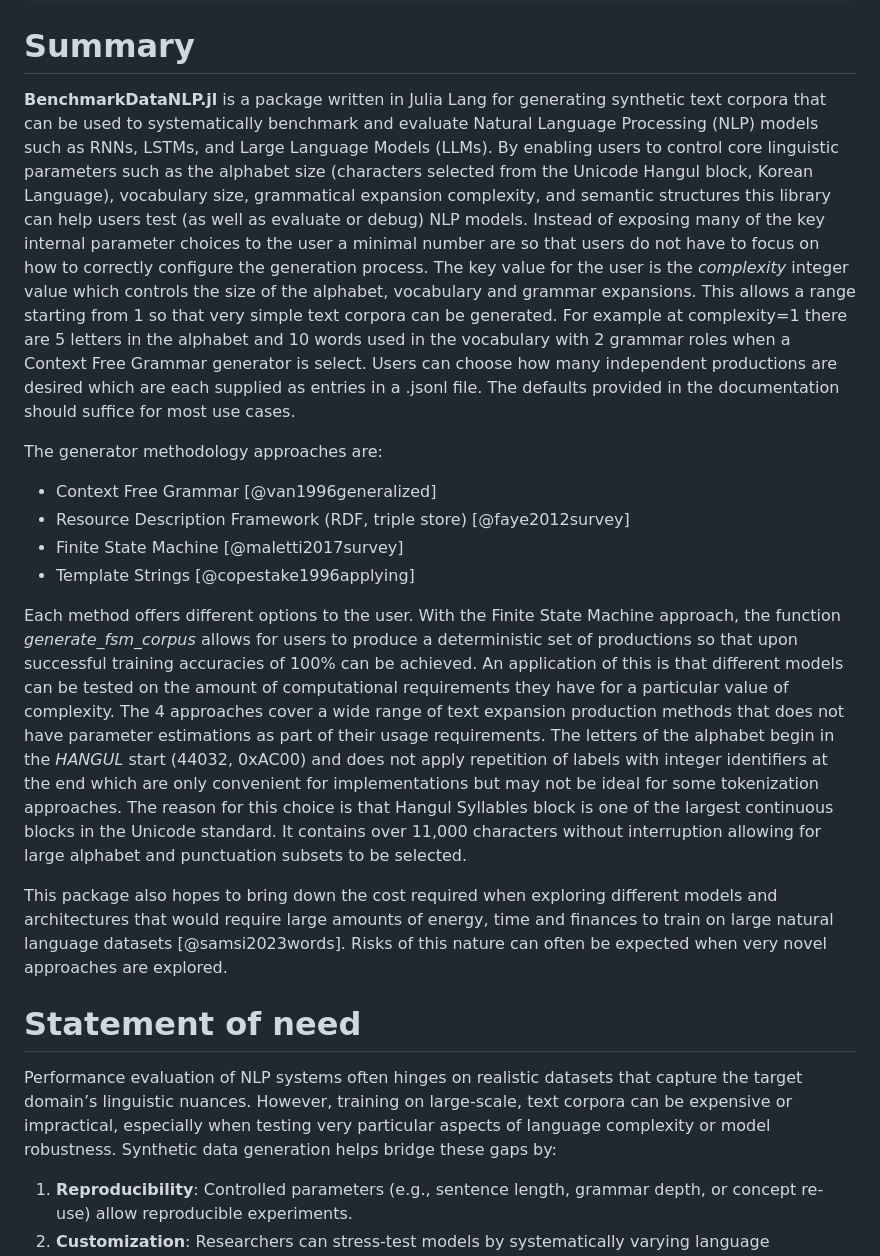
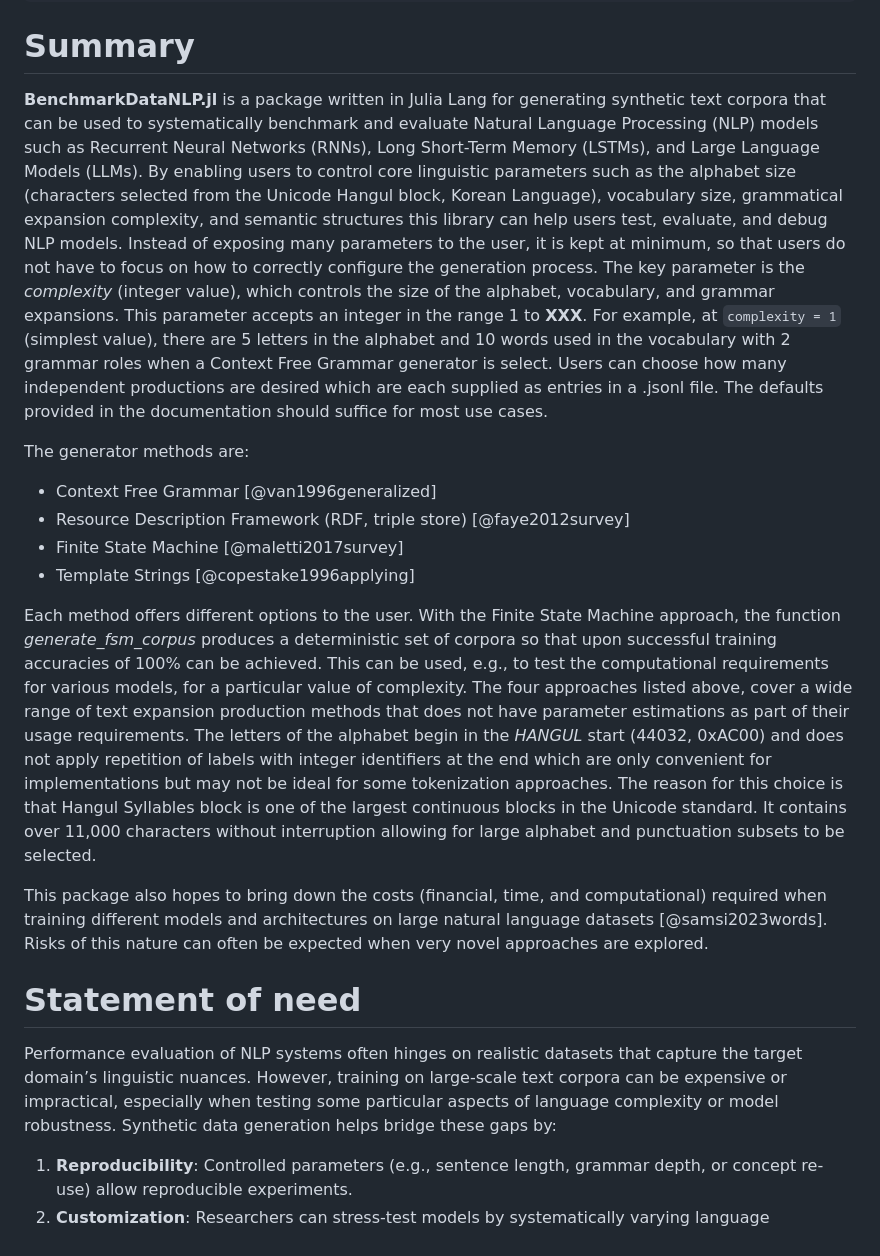
Before and after one commit to mantzaris/BenchmarkDataNLP.jl, a Markdown page: paper/paper.md, the part around the change. GitHub-like rendering.

```diff
--- a/paper/paper.md
+++ b/paper/paper.md
@@ -19,22 +19,22 @@ bibliography: paper.bib
 
 # Summary
 
-**BenchmarkDataNLP.jl** is a package written in Julia Lang for generating synthetic text corpora that can be used to systematically benchmark and evaluate Natural Language Processing (NLP) models such as RNNs, LSTMs, and Large Language Models (LLMs). By enabling users to control core linguistic parameters such as the alphabet size (characters selected from the Unicode Hangul block, Korean Language), vocabulary size, grammatical expansion complexity, and semantic structures this library can help users test (as well as evaluate or debug) NLP models. Instead of exposing many of the key internal parameter choices to the user a minimal number are so that users do not have to focus on how to correctly configure the generation process. The key value for the user is the *complexity* integer value which controls the size of the alphabet, vocabulary and grammar expansions. This allows a range starting from 1 so that very simple text corpora can be generated. For example at complexity=1 there are 5 letters in the alphabet and 10 words used in the vocabulary with 2 grammar roles when a Context Free Grammar generator is select. Users can choose how many independent productions are desired which are each supplied as entries in a .jsonl file. The defaults provided in the documentation should suffice for most use cases.
+**BenchmarkDataNLP.jl** is a package written in Julia Lang for generating synthetic text corpora that can be used to systematically benchmark and evaluate Natural Language Processing (NLP) models such as Recurrent Neural Networks (RNNs), Long Short-Term Memory (LSTMs), and Large Language Models (LLMs). By enabling users to control core linguistic parameters such as the alphabet size (characters selected from the Unicode Hangul block, Korean Language), vocabulary size, grammatical expansion complexity, and semantic structures this library can help users test, evaluate, and debug NLP models. Instead of exposing many parameters to the user, it is kept at minimum, so that users do not have to focus on how to correctly configure the generation process. The key parameter is the *complexity* (integer value), which controls the size of the alphabet, vocabulary, and grammar expansions. This parameter accepts an integer in the range 1 to **XXX**. For example, at `complexity = 1` (simplest value), there are 5 letters in the alphabet and 10 words used in the vocabulary with 2 grammar roles when a Context Free Grammar generator is select. Users can choose how many independent productions are desired which are each supplied as entries in a .jsonl file. The defaults provided in the documentation should suffice for most use cases.
 
-The generator methodology approaches are:
+The generator methods are:
 
   - Context Free Grammar [@van1996generalized]
   - Resource Description Framework (RDF, triple store) [@faye2012survey]
   - Finite State Machine [@maletti2017survey]
   - Template Strings [@copestake1996applying]
 
-Each method offers different options to the user. With the Finite State Machine approach, the function *generate_fsm_corpus* allows for users to produce a deterministic set of productions so that upon successful training accuracies of 100% can be achieved. An application of this is that different models can be tested on the amount of computational requirements they have for a particular value of complexity. The 4 approaches cover a wide range of text expansion production methods that does not have parameter estimations as part of their usage requirements. The letters of the alphabet begin in the *HANGUL* start (44032, 0xAC00) and does not apply repetition of labels with integer identifiers at the end which are only convenient for implementations but may not be ideal for some tokenization approaches. The reason for this choice is that Hangul Syllables block is one of the largest continuous blocks in the Unicode standard. It contains over 11,000 characters without interruption allowing for large alphabet and punctuation subsets to be selected.
+Each method offers different options to the user. With the Finite State Machine approach, the function *generate_fsm_corpus* produces a deterministic set of corpora so that upon successful training accuracies of 100% can be achieved. This can be used, e.g., to test the computational requirements for various models, for a particular value of complexity. The four approaches listed above, cover a wide range of text expansion production methods that does not have parameter estimations as part of their usage requirements. The letters of the alphabet begin in the *HANGUL* start (44032, 0xAC00) and does not apply repetition of labels with integer identifiers at the end which are only convenient for implementations but may not be ideal for some tokenization approaches. The reason for this choice is that Hangul Syllables block is one of the largest continuous blocks in the Unicode standard. It contains over 11,000 characters without interruption allowing for large alphabet and punctuation subsets to be selected.
 
-This package also hopes to bring down the cost required when exploring different models and architectures that would require large amounts of energy, time and finances to train on large natural language datasets [@samsi2023words]. Risks of this nature can often be expected when very novel approaches are explored.
+This package also hopes to bring down the costs (financial, time, and computational) required when training different models and architectures on large natural language datasets [@samsi2023words]. Risks of this nature can often be expected when very novel approaches are explored.
 
 # Statement of need
 
-Performance evaluation of NLP systems often hinges on realistic datasets that capture the target domain’s linguistic nuances. However, training on large-scale, text corpora can be expensive or impractical, especially when testing very particular aspects of language complexity or model robustness. Synthetic data generation helps bridge these gaps by:
+Performance evaluation of NLP systems often hinges on realistic datasets that capture the target domain’s linguistic nuances. However, training on large-scale text corpora can be expensive or impractical, especially when testing some particular aspects of language complexity or model robustness. Synthetic data generation helps bridge these gaps by:
 
 1. **Reproducibility**: Controlled parameters (e.g., sentence length, grammar depth, or concept re-use) allow reproducible experiments.
 2. **Customization**: Researchers can stress-test models by systematically varying language properties, such as the number of roles in a grammar or the frequency of filler tokens.
```
